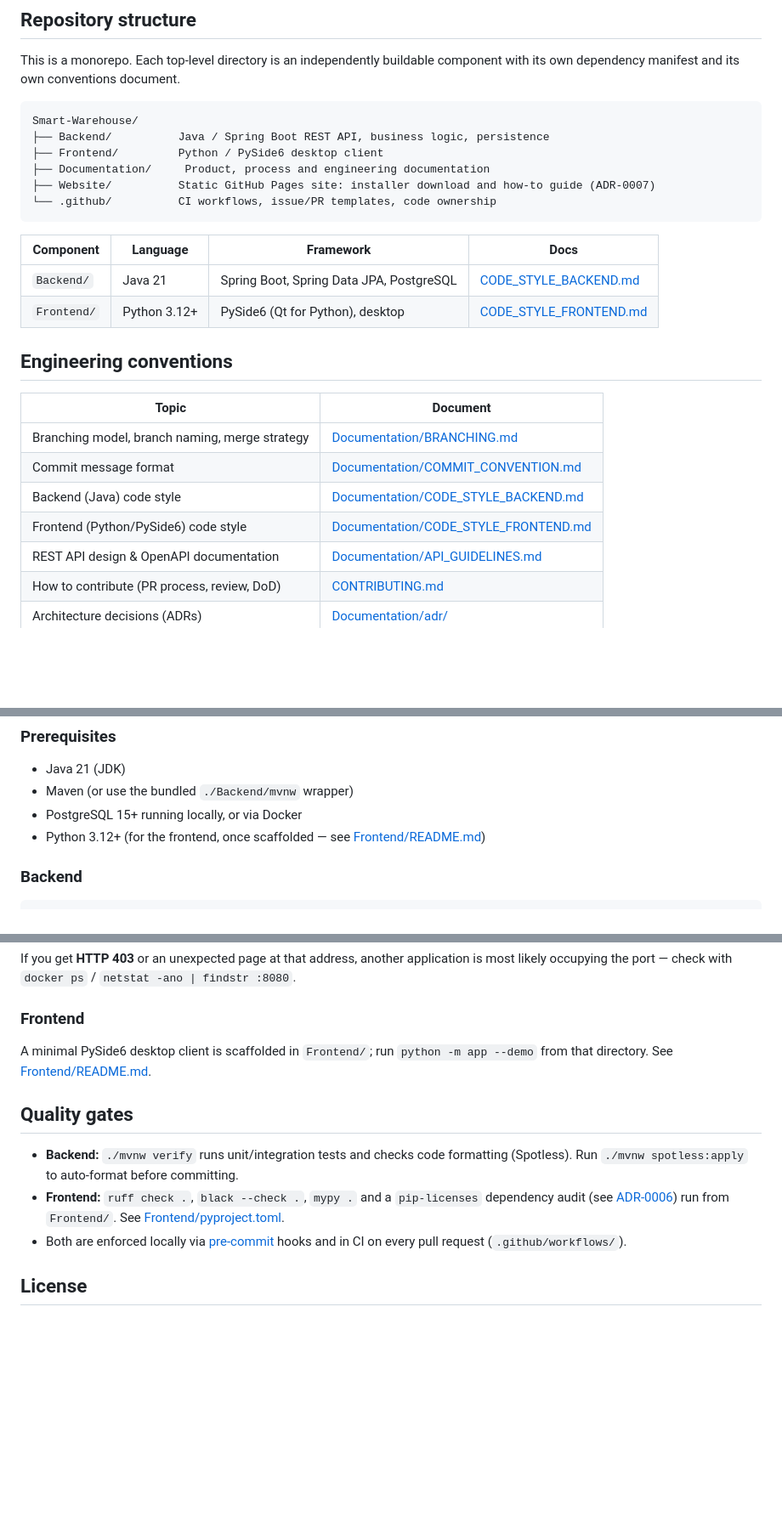
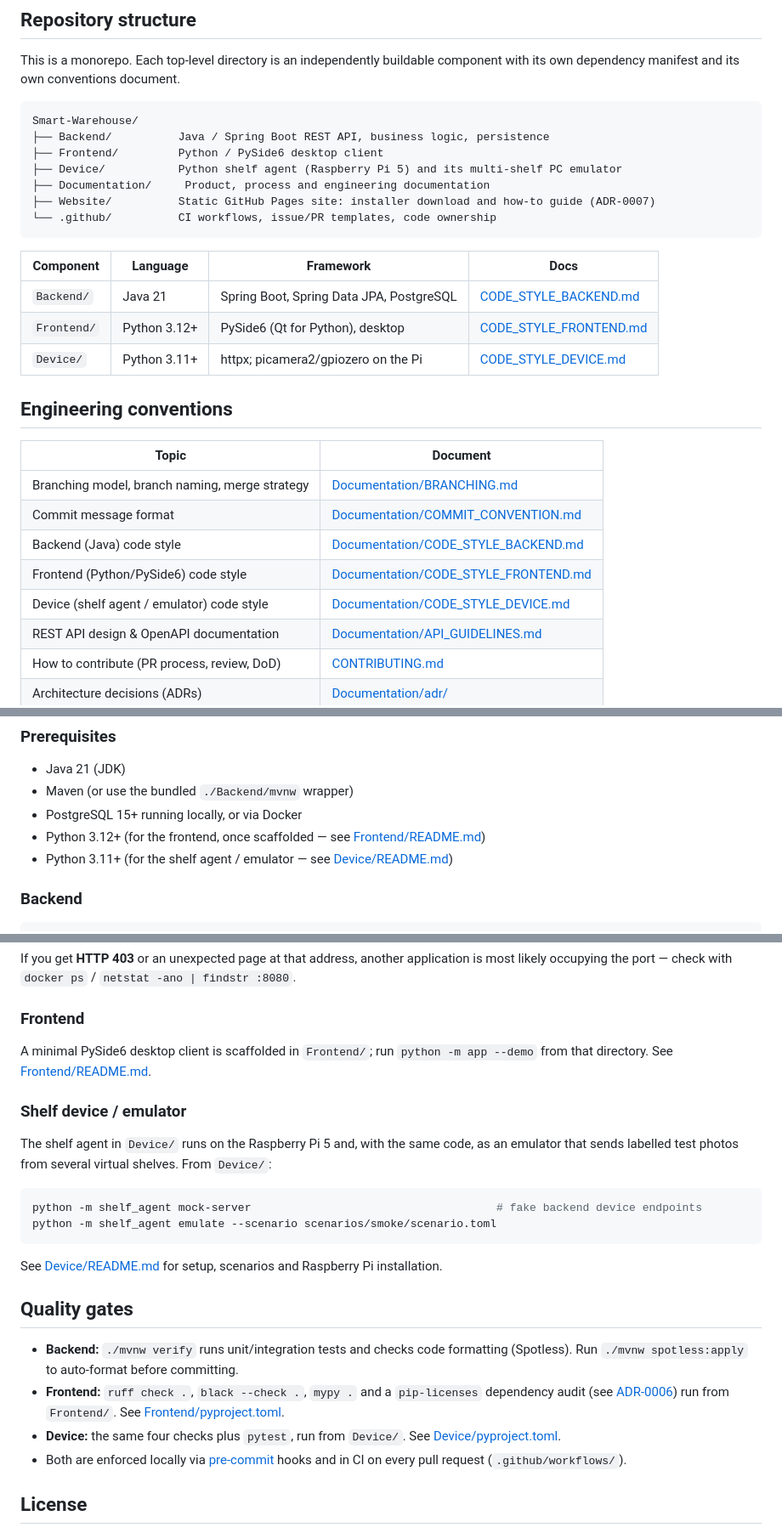
Before and after one commit to Skri1l/Smart-Warehouse, a Markdown page: README.md, 3 parts joined by grey strips. Shown at 85% size. Rendered like a GitHub page; blank space fills up the shorter version.

Commit message:
docs(device): add device code style and ADRs 0008-0010

````diff
--- a/README.md
+++ b/README.md
@@ -12,6 +12,7 @@ This is a monorepo. Each top-level directory is an independently buildable compo
 Smart-Warehouse/
 ├── Backend/          Java / Spring Boot REST API, business logic, persistence
 ├── Frontend/         Python / PySide6 desktop client
+├── Device/           Python shelf agent (Raspberry Pi 5) and its multi-shelf PC emulator
 ├── Documentation/     Product, process and engineering documentation
 ├── Website/          Static GitHub Pages site: installer download and how-to guide (ADR-0007)
 └── .github/          CI workflows, issue/PR templates, code ownership
@@ -21,6 +22,7 @@ Smart-Warehouse/
 |---|---|---|---|
 | `Backend/` | Java 21 | Spring Boot, Spring Data JPA, PostgreSQL | [CODE_STYLE_BACKEND.md](Documentation/CODE_STYLE_BACKEND.md) |
 | `Frontend/` | Python 3.12+ | PySide6 (Qt for Python), desktop | [CODE_STYLE_FRONTEND.md](Documentation/CODE_STYLE_FRONTEND.md) |
+| `Device/` | Python 3.11+ | httpx; picamera2/gpiozero on the Pi | [CODE_STYLE_DEVICE.md](Documentation/CODE_STYLE_DEVICE.md) |
 
 ## Engineering conventions
 
@@ -30,6 +32,7 @@ Smart-Warehouse/
 | Commit message format | [Documentation/COMMIT_CONVENTION.md](Documentation/COMMIT_CONVENTION.md) |
 | Backend (Java) code style | [Documentation/CODE_STYLE_BACKEND.md](Documentation/CODE_STYLE_BACKEND.md) |
 | Frontend (Python/PySide6) code style | [Documentation/CODE_STYLE_FRONTEND.md](Documentation/CODE_STYLE_FRONTEND.md) |
+| Device (shelf agent / emulator) code style | [Documentation/CODE_STYLE_DEVICE.md](Documentation/CODE_STYLE_DEVICE.md) |
 | REST API design & OpenAPI documentation | [Documentation/API_GUIDELINES.md](Documentation/API_GUIDELINES.md) |
 | How to contribute (PR process, review, DoD) | [CONTRIBUTING.md](CONTRIBUTING.md) |
 | Architecture decisions (ADRs) | [Documentation/adr/](Documentation/adr/README.md) |
@@ -44,6 +47,7 @@ Smart-Warehouse/
 - Maven (or use the bundled `./Backend/mvnw` wrapper)
 - PostgreSQL 15+ running locally, or via Docker
 - Python 3.12+ (for the frontend, once scaffolded — see [Frontend/README.md](Frontend/README.md))
+- Python 3.11+ (for the shelf agent / emulator — see [Device/README.md](Device/README.md))
 
 ### Backend
 
@@ -79,10 +83,22 @@ If you get **HTTP 403** or an unexpected page at that address, another applicati
 
 A minimal PySide6 desktop client is scaffolded in `Frontend/`; run `python -m app --demo` from that directory. See [Frontend/README.md](Frontend/README.md).
 
+### Shelf device / emulator
+
+The shelf agent in `Device/` runs on the Raspberry Pi 5 and, with the same code, as an emulator that sends labelled test photos from several virtual shelves. From `Device/`:
+
+```bash
+python -m shelf_agent mock-server                                     # fake backend device endpoints
+python -m shelf_agent emulate --scenario scenarios/smoke/scenario.toml
+```
+
+See [Device/README.md](Device/README.md) for setup, scenarios and Raspberry Pi installation.
+
 ## Quality gates
 
 - **Backend:** `./mvnw verify` runs unit/integration tests and checks code formatting (Spotless). Run `./mvnw spotless:apply` to auto-format before committing.
 - **Frontend:** `ruff check .`, `black --check .`, `mypy .` and a `pip-licenses` dependency audit (see [ADR-0006](Documentation/adr/0006-frontend-pyside6-desktop.md)) run from `Frontend/`. See [Frontend/pyproject.toml](Frontend/pyproject.toml).
+- **Device:** the same four checks plus `pytest`, run from `Device/`. See [Device/pyproject.toml](Device/pyproject.toml).
 - Both are enforced locally via [pre-commit](.pre-commit-config.yaml) hooks and in CI on every pull request (`.github/workflows/`).
 
 ## License
````
Also changed, not shown: THIRD_PARTY_NOTICES.md (+22 -0 lines).
